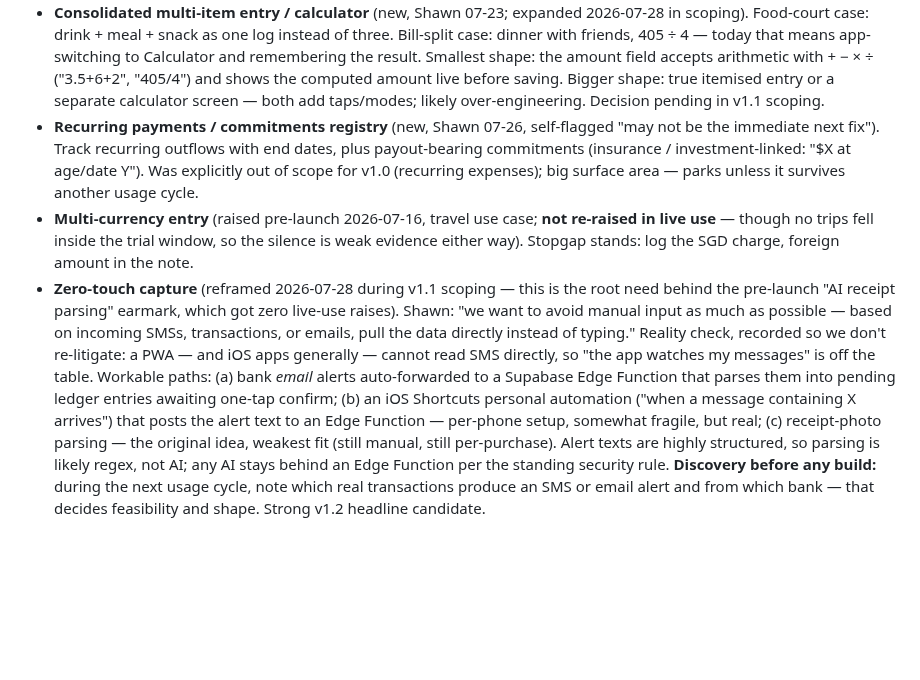
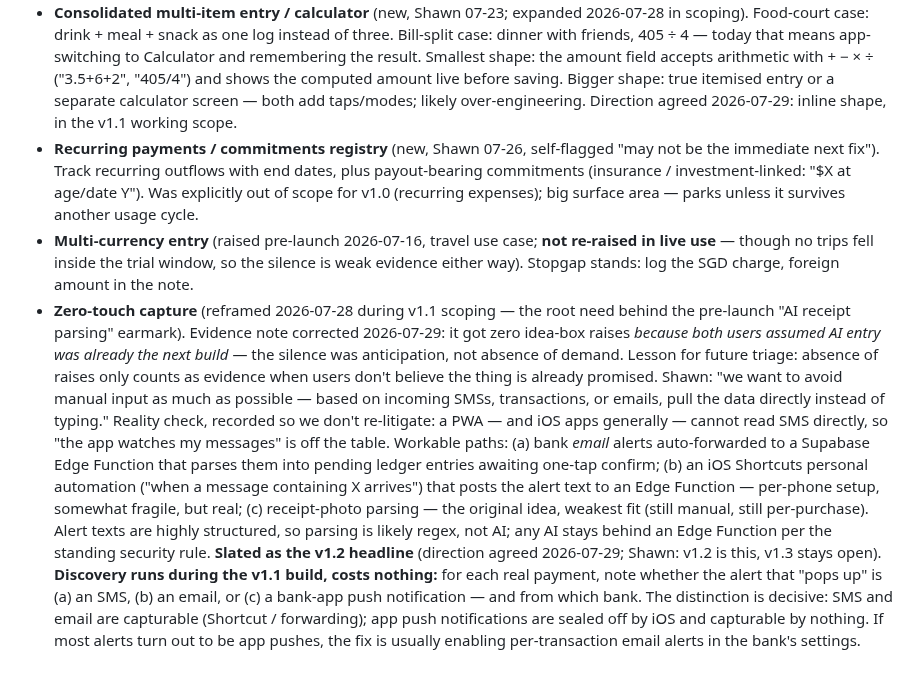
Before and after one commit to stwr13/the-nest, a Markdown page: IDEAS.md, the part around the change. GitHub-like rendering; blank space fills up the shorter version.

```diff
--- a/IDEAS.md
+++ b/IDEAS.md
@@ -54,7 +54,8 @@ speculation.
   arithmetic with + − × ÷ ("3.5+6+2", "405/4") and shows the computed
   amount live before saving. Bigger shape: true itemised entry or a
   separate calculator screen — both add taps/modes; likely
-  over-engineering. Decision pending in v1.1 scoping.
+  over-engineering. Direction agreed 2026-07-29: inline shape, in the
+  v1.1 working scope.
 - **Recurring payments / commitments registry** (new, Shawn 07-26,
   self-flagged "may not be the immediate next fix"). Track recurring
   outflows with end dates, plus payout-bearing commitments
@@ -66,9 +67,13 @@ speculation.
   the trial window, so the silence is weak evidence either way).
   Stopgap stands: log the SGD charge, foreign amount in the note.
 - **Zero-touch capture** (reframed 2026-07-28 during v1.1 scoping —
-  this is the root need behind the pre-launch "AI receipt parsing"
-  earmark, which got zero live-use raises). Shawn: "we want to avoid
-  manual input as much as possible — based on incoming SMSs,
+  the root need behind the pre-launch "AI receipt parsing" earmark).
+  Evidence note corrected 2026-07-29: it got zero idea-box raises
+  *because both users assumed AI entry was already the next build* —
+  the silence was anticipation, not absence of demand. Lesson for
+  future triage: absence of raises only counts as evidence when users
+  don't believe the thing is already promised. Shawn: "we want to
+  avoid manual input as much as possible — based on incoming SMSs,
   transactions, or emails, pull the data directly instead of typing."
   Reality check, recorded so we don't re-litigate: a PWA — and iOS
   apps generally — cannot read SMS directly, so "the app watches my
@@ -81,7 +86,13 @@ speculation.
   original idea, weakest fit (still manual, still per-purchase).
   Alert texts are highly structured, so parsing is likely regex, not
   AI; any AI stays behind an Edge Function per the standing security
-  rule. **Discovery before any build:** during the next usage cycle,
-  note which real transactions produce an SMS or email alert and from
-  which bank — that decides feasibility and shape. Strong v1.2
-  headline candidate.
+  rule. **Slated as the v1.2 headline** (direction agreed 2026-07-29;
+  Shawn: v1.2 is this, v1.3 stays open). **Discovery runs during the
+  v1.1 build, costs nothing:** for each real payment, note whether
+  the alert that "pops up" is (a) an SMS, (b) an email, or (c) a
+  bank-app push notification — and from which bank. The distinction
+  is decisive: SMS and email are capturable (Shortcut / forwarding);
+  app push notifications are sealed off by iOS and capturable by
+  nothing. If most alerts turn out to be app pushes, the fix is
+  usually enabling per-transaction email alerts in the bank's
+  settings.
```
Also changed, not shown: SPEC.md (+32 -6 lines).
